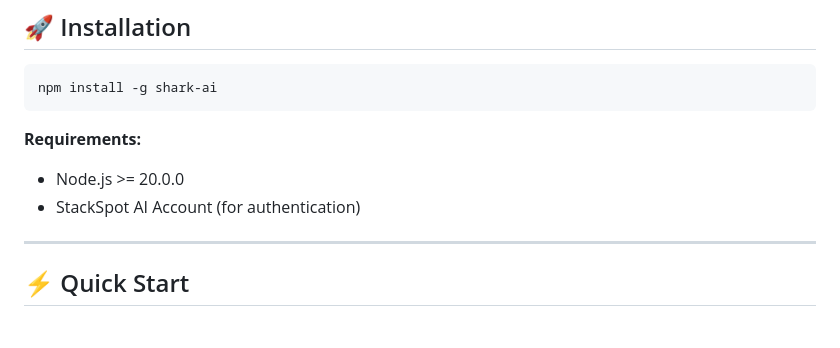
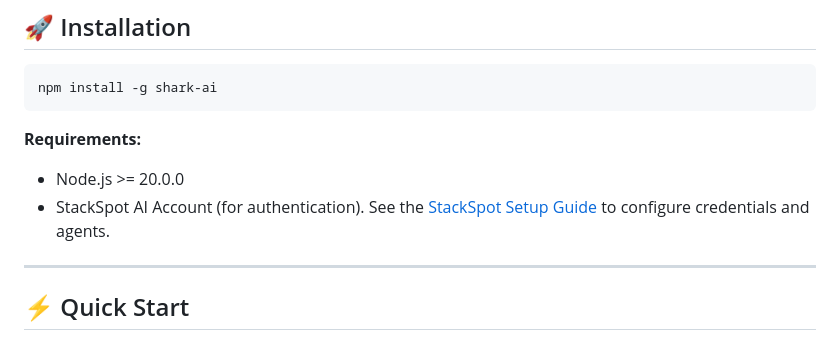
Before and after one commit to miguelarcjr/shark-ai, a Markdown page: README.en.md, the part around the change. GitHub-like rendering.

```diff
--- a/README.en.md
+++ b/README.en.md
@@ -87,7 +87,7 @@ npm install -g shark-ai
 
 **Requirements:**
 - Node.js >= 20.0.0
-- StackSpot AI Account (for authentication)
+- StackSpot AI Account (for authentication). See the [StackSpot Setup Guide](docs/stackspot-setup.md) to configure credentials and agents.
 
 ---
 
```
Also changed, not shown: README.md (+1 -1 lines), docs/stackspot-setup.md (added, +107 -0 lines).
